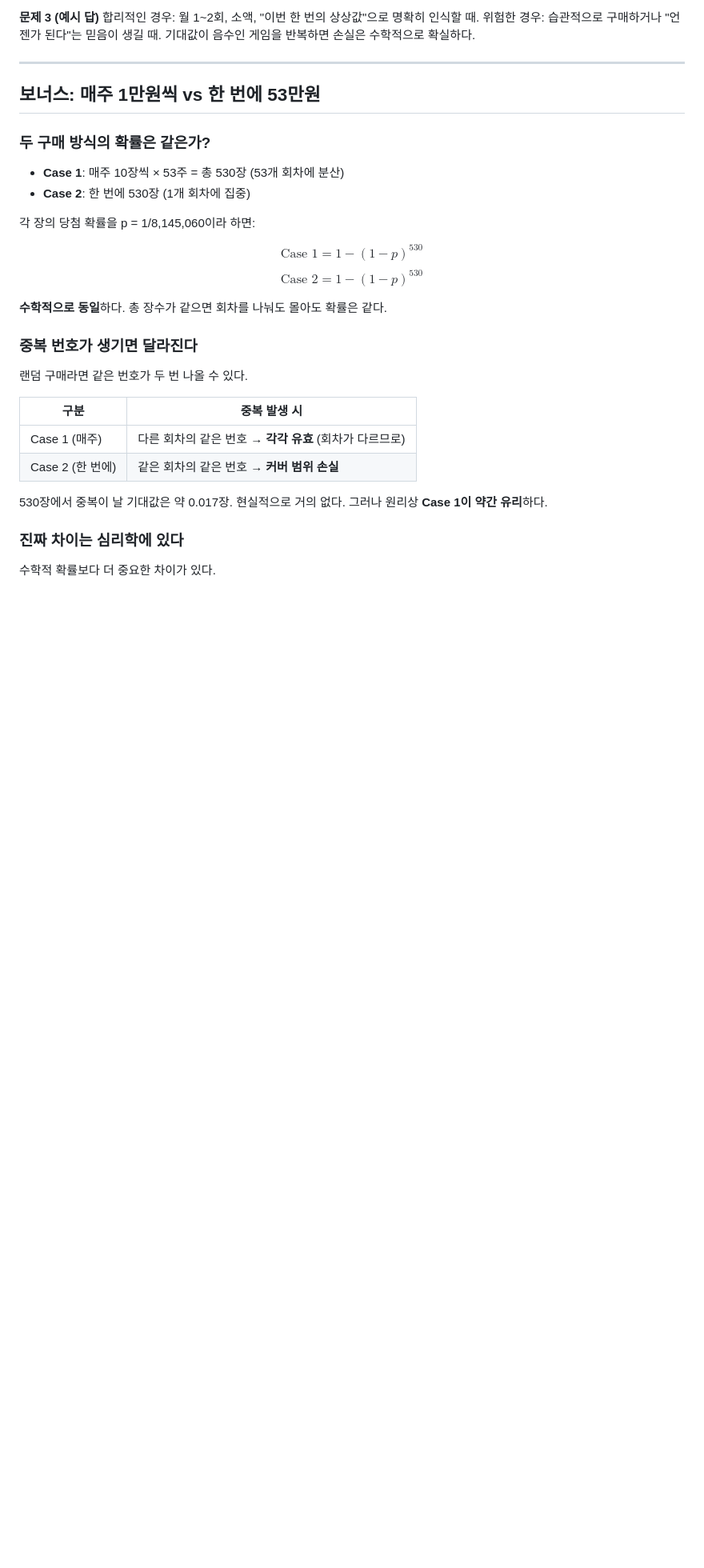
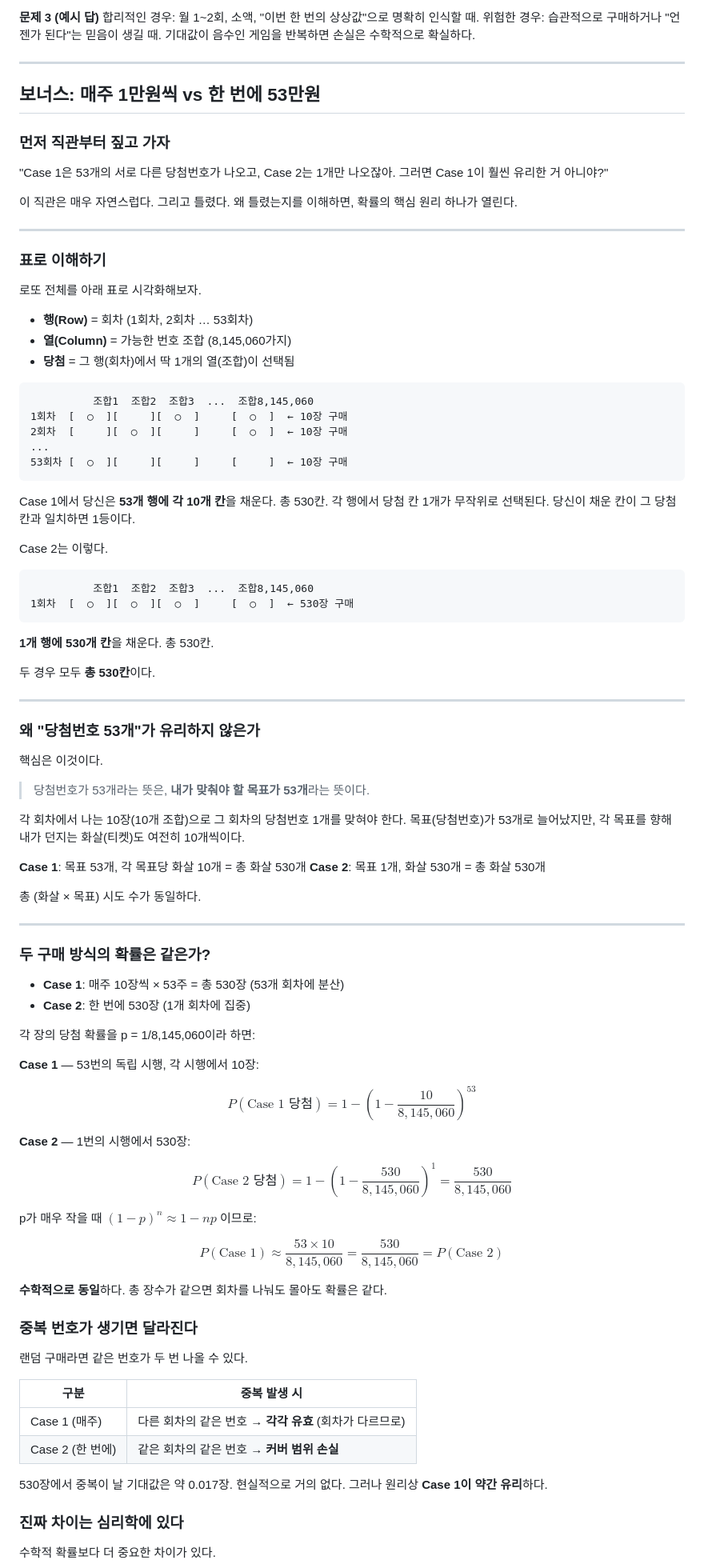
Before and after one commit to jch2100/jch2100, a Markdown page: math-learning/week4-probability-stats/lesson-07-lottery.md, the part around the change. Shown at 80% size. Rendered like a GitHub page; blank space fills up the shorter version.

Commit message:
레슨 7 보너스 — 독립 사건 직관 설명 추가
"53개 당첨번호 vs 1개" 직관이 왜 틀린지 기초 설명 추가:
- 표(회차×조합) 시각화로 구조 명시
- "목표 53개·화살 10개 vs 목표 1개·화살 530개" 비유
- 소확률 근사 공식으로 수학적 동치 증명
- 핵심: 총 (티켓×회차) 쌍의 수가 확률을 결정함

https://claude.ai/code/session_01NTbyqQtuXXaYiYGNgXWPq2

````diff
--- a/math-learning/week4-probability-stats/lesson-07-lottery.md
+++ b/math-learning/week4-probability-stats/lesson-07-lottery.md
@@ -158,6 +158,64 @@ E = (0.5 × 3,000) + (0.5 × -1,000) = 1,500 - 500 = **1,000원**
 
 ## 보너스: 매주 1만원씩 vs 한 번에 53만원
 
+### 먼저 직관부터 짚고 가자
+
+"Case 1은 53개의 서로 다른 당첨번호가 나오고, Case 2는 1개만 나오잖아. 그러면 Case 1이 훨씬 유리한 거 아니야?"
+
+이 직관은 매우 자연스럽다. 그리고 틀렸다.
+왜 틀렸는지를 이해하면, 확률의 핵심 원리 하나가 열린다.
+
+---
+
+### 표로 이해하기
+
+로또 전체를 아래 표로 시각화해보자.
+
+- **행(Row)** = 회차 (1회차, 2회차 … 53회차)
+- **열(Column)** = 가능한 번호 조합 (8,145,060가지)
+- **당첨** = 그 행(회차)에서 딱 1개의 열(조합)이 선택됨
+
+```
+          조합1  조합2  조합3  ...  조합8,145,060
+1회차  [  ○  ][     ][  ○  ]     [  ○  ]  ← 10장 구매
+2회차  [     ][  ○  ][     ]     [  ○  ]  ← 10장 구매
+...
+53회차 [  ○  ][     ][     ]     [     ]  ← 10장 구매
+```
+
+Case 1에서 당신은 **53개 행에 각 10개 칸**을 채운다. 총 530칸.
+각 행에서 당첨 칸 1개가 무작위로 선택된다.
+당신이 채운 칸이 그 당첨 칸과 일치하면 1등이다.
+
+Case 2는 이렇다.
+
+```
+          조합1  조합2  조합3  ...  조합8,145,060
+1회차  [  ○  ][  ○  ][  ○  ]     [  ○  ]  ← 530장 구매
+```
+
+**1개 행에 530개 칸**을 채운다. 총 530칸.
+
+두 경우 모두 **총 530칸**이다.
+
+---
+
+### 왜 "당첨번호 53개"가 유리하지 않은가
+
+핵심은 이것이다.
+
+> 당첨번호가 53개라는 뜻은, **내가 맞춰야 할 목표가 53개**라는 뜻이다.
+
+각 회차에서 나는 10장(10개 조합)으로 그 회차의 당첨번호 1개를 맞혀야 한다.
+목표(당첨번호)가 53개로 늘어났지만, 각 목표를 향해 내가 던지는 화살(티켓)도 여전히 10개씩이다.
+
+**Case 1**: 목표 53개, 각 목표당 화살 10개 = 총 화살 530개
+**Case 2**: 목표 1개, 화살 530개 = 총 화살 530개
+
+총 (화살 × 목표) 시도 수가 동일하다.
+
+---
+
 ### 두 구매 방식의 확률은 같은가?
 
 - **Case 1**: 매주 10장씩 × 53주 = 총 530장 (53개 회차에 분산)
@@ -165,8 +223,17 @@ E = (0.5 × 3,000) + (0.5 × -1,000) = 1,500 - 500 = **1,000원**
 
 각 장의 당첨 확률을 p = 1/8,145,060이라 하면:
 
-$$\text{Case 1} = 1 - (1-p)^{530}$$
-$$\text{Case 2} = 1 - (1-p)^{530}$$
+**Case 1** — 53번의 독립 시행, 각 시행에서 10장:
+
+$$P(\text{Case 1 당첨}) = 1 - \left(1 - \frac{10}{8{,}145{,}060}\right)^{53}$$
+
+**Case 2** — 1번의 시행에서 530장:
+
+$$P(\text{Case 2 당첨}) = 1 - \left(1 - \frac{530}{8{,}145{,}060}\right)^{1} = \frac{530}{8{,}145{,}060}$$
+
+p가 매우 작을 때 $(1-p)^n \approx 1 - np$ 이므로:
+
+$$P(\text{Case 1}) \approx \frac{53 \times 10}{8{,}145{,}060} = \frac{530}{8{,}145{,}060} = P(\text{Case 2})$$
 
 **수학적으로 동일**하다. 총 장수가 같으면 회차를 나눠도 몰아도 확률은 같다.
 
````
